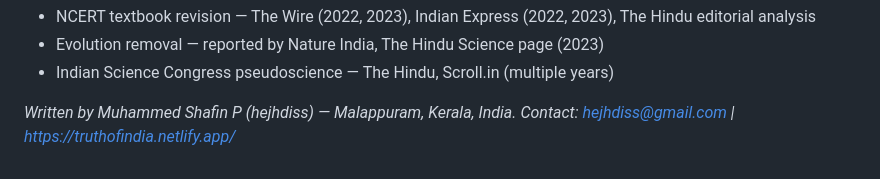
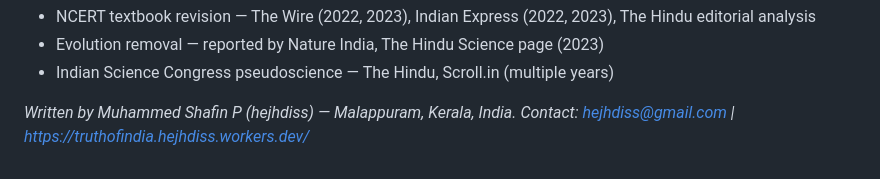
Before and after one commit to hejhdiss/Truth-Of-India, a Markdown page: bjp-rss-truth-india.md, the part around the change. GitHub-like rendering.

```diff
--- a/bjp-rss-truth-india.md
+++ b/bjp-rss-truth-india.md
@@ -268,4 +268,4 @@ That is what this article is. Read it. Check the sources. Share it with someone
 - Indian Science Congress pseudoscience — The Hindu, Scroll.in (multiple years)
 
 *Written by Muhammed Shafin P (hejhdiss) — Malappuram, Kerala, India.*
-*Contact: hejhdiss@gmail.com | https://truthofindia.netlify.app/*
+*Contact: hejhdiss@gmail.com | https://truthofindia.hejhdiss.workers.dev/*
```
